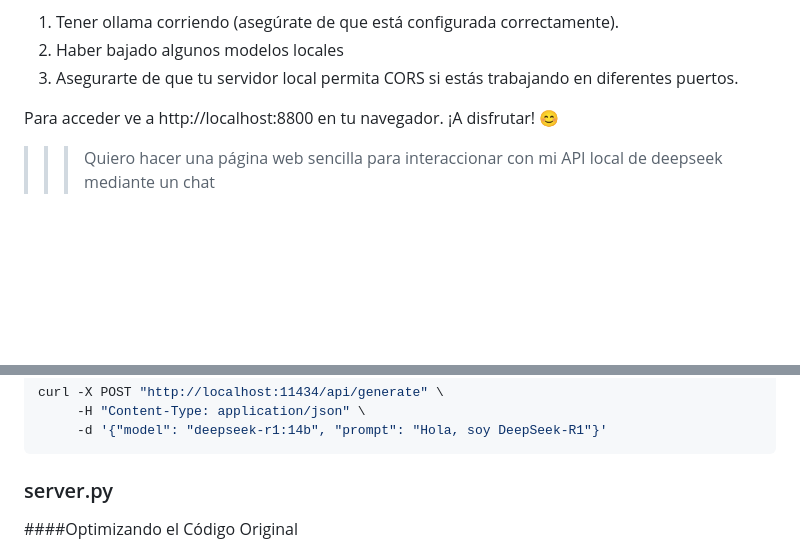
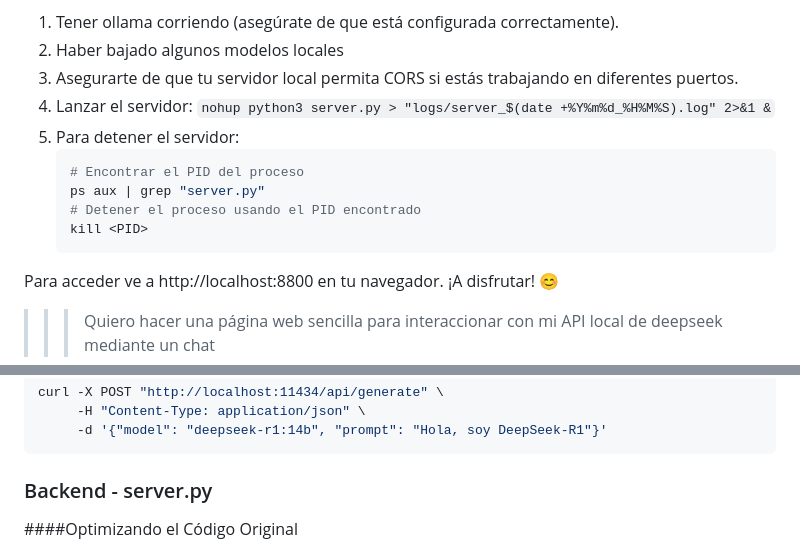
Before and after one commit to juananruiz/domosapiens, a Markdown page: README.md, 2 parts joined by grey strips. Drawn GitHub-style; blank space fills up the shorter version.

Commit message:
Carga del servidor en segundo plano y como detenerlo desde ahí

````diff
--- a/README.md
+++ b/README.md
@@ -12,6 +12,14 @@ Para usarlo, necesitarás:
 1. Tener ollama corriendo (asegúrate de que está configurada correctamente).
 2. Haber bajado algunos modelos locales
 3. Asegurarte de que tu servidor local permita CORS si estás trabajando en diferentes puertos.
+4. Lanzar el servidor: `nohup python3 server.py > "logs/server_$(date +%Y%m%d_%H%M%S).log" 2>&1 &`
+5. Para detener el servidor:
+   ```bash
+   # Encontrar el PID del proceso
+   ps aux | grep "server.py"
+   # Detener el proceso usando el PID encontrado
+   kill <PID>
+   ```
 
 Para acceder ve a http://localhost:8800 en tu navegador.
 ¡A disfrutar! 😊
@@ -29,7 +37,7 @@ curl -X POST "http://localhost:11434/api/generate" \
 ```
 
 
-### server.py
+### Backend - server.py
 
 ####Optimizando el Código Original
 
````
